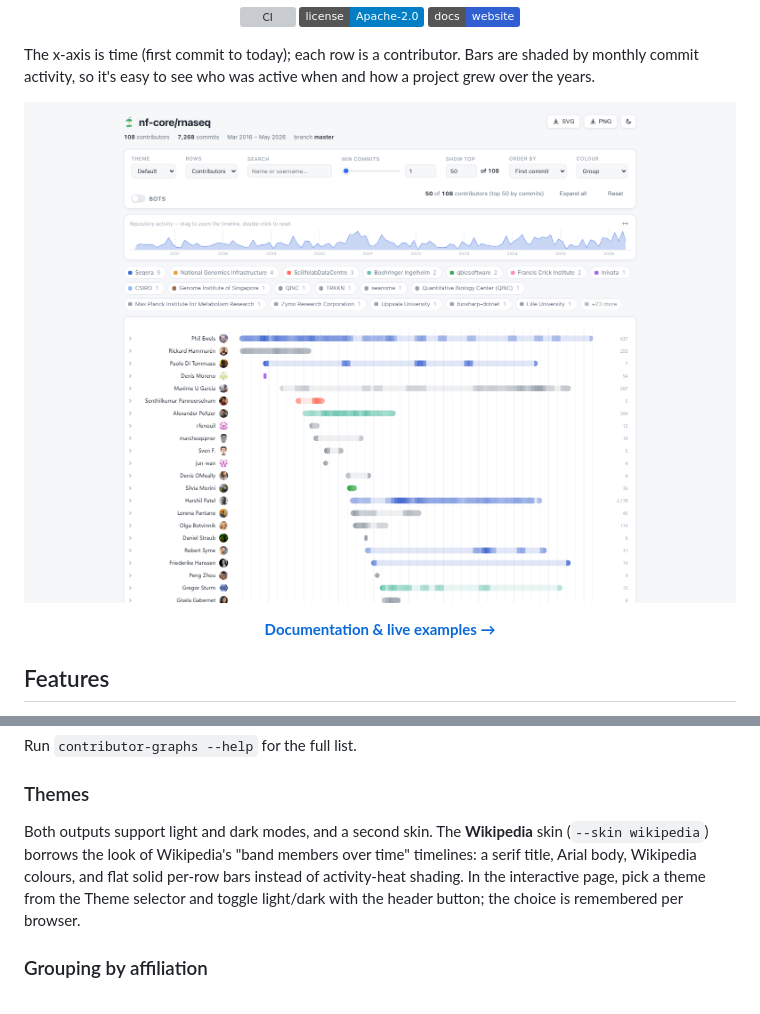
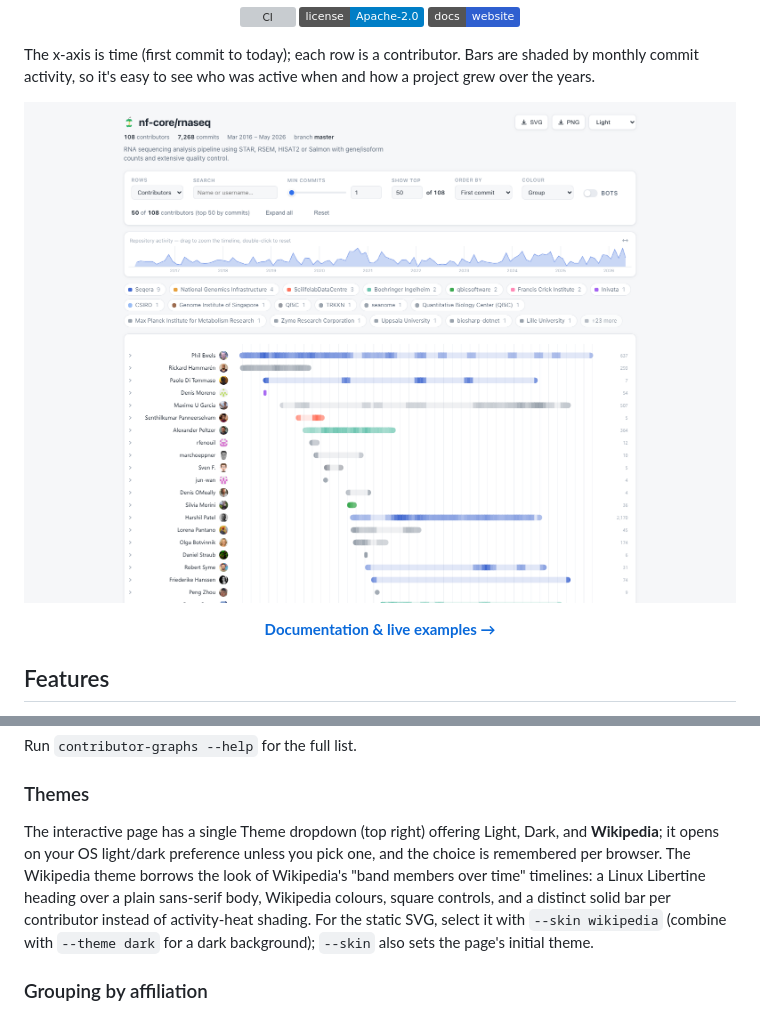
Before and after one commit to ewels/contributor-graphs, a Markdown page: README.md, 2 parts joined by grey strips. Drawn GitHub-style; pictures changed too: docs/app-rnaseq.png; badges without logos; grey boxes are pictures that could not be loaded.

```diff
--- a/README.md
+++ b/README.md
@@ -156,12 +156,14 @@ Run `contributor-graphs --help` for the full list.
 
 ### Themes
 
-Both outputs support light and dark modes, and a second skin. The **Wikipedia**
-skin (`--skin wikipedia`) borrows the look of Wikipedia's "band members over
-time" timelines: a serif title, Arial body, Wikipedia colours, and flat solid
-per-row bars instead of activity-heat shading. In the interactive page, pick a
-theme from the Theme selector and toggle light/dark with the header button; the
-choice is remembered per browser.
+The interactive page has a single Theme dropdown (top right) offering Light,
+Dark, and **Wikipedia**; it opens on your OS light/dark preference unless you
+pick one, and the choice is remembered per browser. The Wikipedia theme borrows
+the look of Wikipedia's "band members over time" timelines: a Linux Libertine
+heading over a plain sans-serif body, Wikipedia colours, square controls, and a
+distinct solid bar per contributor instead of activity-heat shading. For the
+static SVG, select it with `--skin wikipedia` (combine with `--theme dark` for a
+dark background); `--skin` also sets the page's initial theme.
 
 ### Grouping by affiliation
 
```
Also changed, not shown: CHANGELOG.md (+7 -5 lines), docs/app-rnaseq-dark.png, 9 other files.
